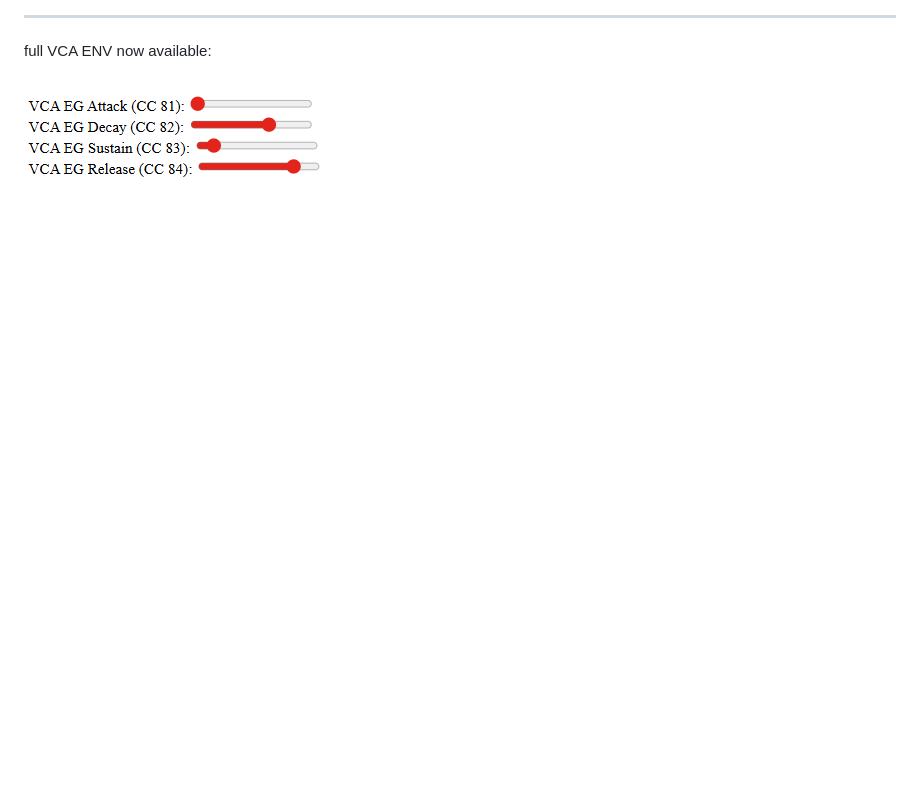
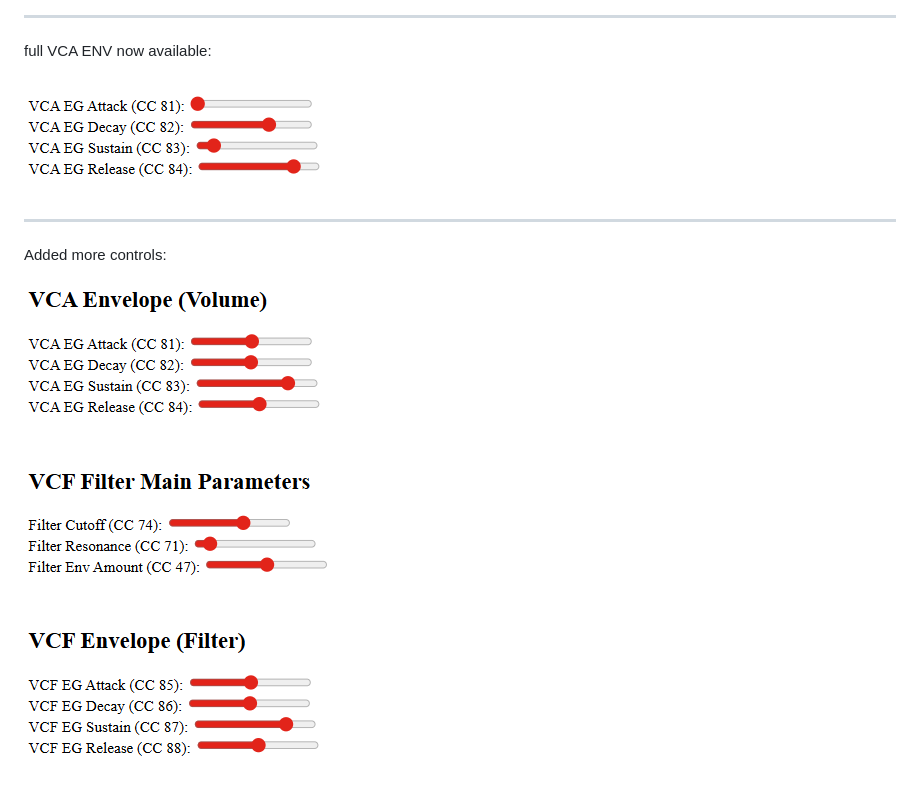
Before and after one commit to gary909/JT4000M-MIDI-EDITOR, a Markdown page: README.md, the part around the change. Rendered like a GitHub page; pictures changed too: media/updatedCntrl.png (added); blank space fills up the shorter version.

Commit message:
more controls added

```diff
--- a/README.md
+++ b/README.md
@@ -27,3 +27,9 @@ _____________________________________________
 full VCA ENV now available:
 
 ![full VCA ENV now available](media/fullVCA.png)
+
+_____________________________________________
+
+Added more controls:
+
+![full VCA ENV now available](media/updatedCntrl.png)
```
Also changed, not shown: 2 other files.
